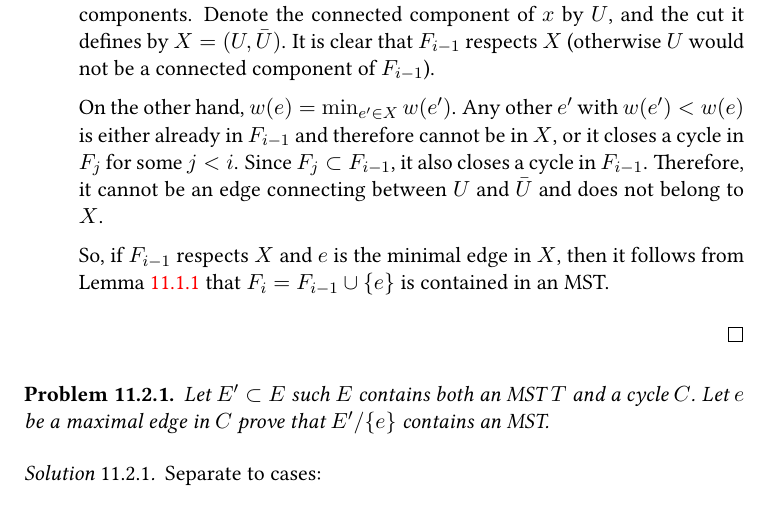
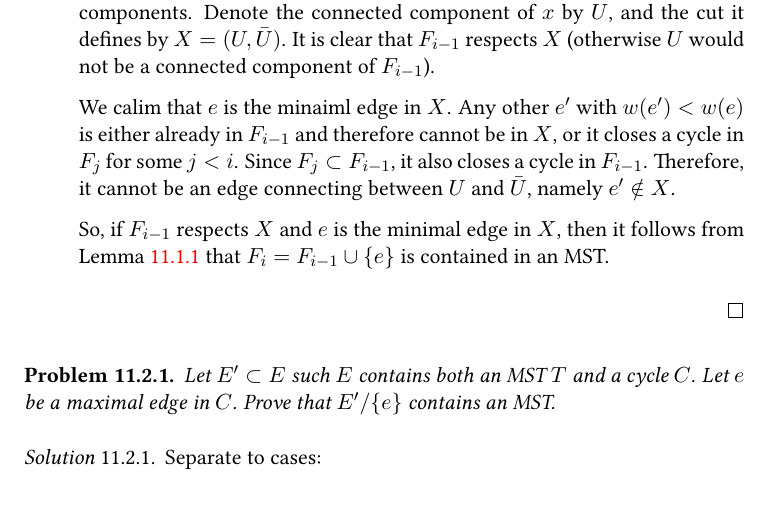
Before and after one commit to dudupo/DAST, a LaTeX book (tex/lectures-TA/lec-mst.tex): part of page 3 of 4, cut so that both start at the same text. The pictures show the PDF file pdfs/lec-mst.pdf that the author committed with the source.

Commit message:
compiling -Sun Sep  8 08:21:59 AM IDT 2024

```diff
--- a/tex/lectures-TA/lec-mst.tex
+++ b/tex/lectures-TA/lec-mst.tex
@@ -79,7 +79,7 @@ define $F_{0} = \emptyset$ and $i \leftarrow 0$ \\
     \item Step. By the induction assumption, there is an MST $T$ such that $F_{i-1} \subset T$. Denote by $e=(x,y)$ the edge for which $F_{i} = F_{i-1}\cup \{e\}$. According to the algorithm definition, $F_{i} = F_{i-1} \cup \{e\}$ has no cycles (line number (4)). This means that with respect to $F_{i-1}$, $x$ and $y$ belong to two different connected components. Denote the connected component of $x$ by $U$, and the cut it defines by $X = (U, \bar{U})$. It is clear that $F_{i-1}$ respects $X$ (otherwise $U$ would not be a connected component of $F_{i-1}$).
 
 
-On the other hand, $w(e) = \min_{e^{\prime} \in X}w(e^{\prime})$. Any other $e^{\prime}$ with $w(e^{\prime}) < w(e)$ is either already in $F_{i-1}$ and therefore cannot be in $X$, or it closes a cycle in $F_{j}$ for some $j<i$. Since $F_{j} \subset F_{i-1}$, it also closes a cycle in $F_{i-1}$. Therefore, it cannot be an edge connecting between $U$ and $\bar{U}$ and does not belong to $X$.
+      We calim that $e$ is the minaiml edge in $X$. Any other $e^{\prime}$ with $w(e^{\prime}) < w(e)$ is either already in $F_{i-1}$ and therefore cannot be in $X$, or it closes a cycle in $F_{j}$ for some $j<i$. Since $F_{j} \subset F_{i-1}$, it also closes a cycle in $F_{i-1}$. Therefore, it cannot be an edge connecting between $U$ and $\bar{U}$, namely $e^{\prime} \notin X$.
 
 
 So, if $F_{i-1}$ respects $X$ and $e$ is the minimal edge in $X$, then it follows from \Cref{lemma:cut} that $F_{i} = F_{i-1} \cup \{ e\}$ is contained in an MST.
```
Also changed, not shown: pdfs/lec-mst.pdf, tex/lectures-TA/lec-mst.tex (2 more changed lines).
